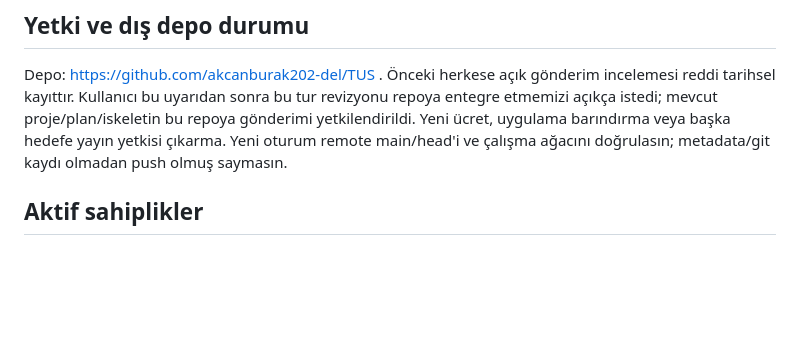
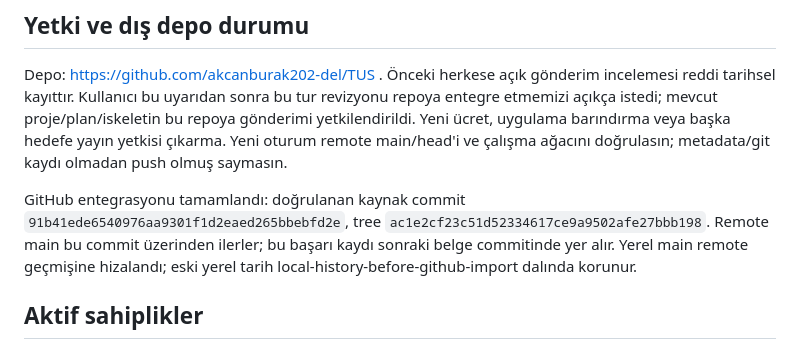
Before and after one commit to akcanburak202-del/TUS, a Markdown page: project/astra/STATE.md, the part around the change. Drawn GitHub-style; blank space fills up the shorter version.

Commit message:
docs: record verified GitHub integration

```diff
--- a/project/astra/STATE.md
+++ b/project/astra/STATE.md
@@ -32,6 +32,8 @@ TUS-011 hazır. TUS-012 ekran/dağıtım, sonra içerik/veri/tek tam döngü ve
 
 Depo: https://github.com/akcanburak202-del/TUS . Önceki herkese açık gönderim incelemesi reddi tarihsel kayıttır. Kullanıcı bu uyarıdan sonra bu tur revizyonu repoya entegre etmemizi açıkça istedi; mevcut proje/plan/iskeletin bu repoya gönderimi yetkilendirildi. Yeni ücret, uygulama barındırma veya başka hedefe yayın yetkisi çıkarma. Yeni oturum remote main/head'i ve çalışma ağacını doğrulasın; metadata/git kaydı olmadan push olmuş saymasın.
 
+GitHub entegrasyonu tamamlandı: doğrulanan kaynak commit `91b41ede6540976aa9301f1d2eaed265bbebfd2e`, tree `ac1e2cf23c51d52334617ce9a9502afe27bbb198`. Remote main bu commit üzerinden ilerler; bu başarı kaydı sonraki belge commitinde yer alır. Yerel main remote geçmişine hizalandı; eski yerel tarih local-history-before-github-import dalında korunur.
+
 ## Aktif sahiplikler
 
 Yok. Bu devir, çalışan arka plan ajanı bırakmaz. Önceki çekirdek/araştırma/inceleme ajanlarının hepsi tamamlandı. Son düzenleyici Astra. Yeni oturum yeni gerçek görev sahipliği kaydı oluşturur.
```
Also changed, not shown: 1 other file.
